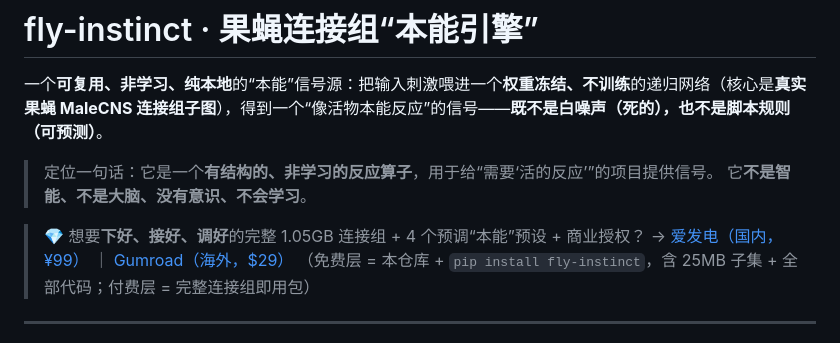
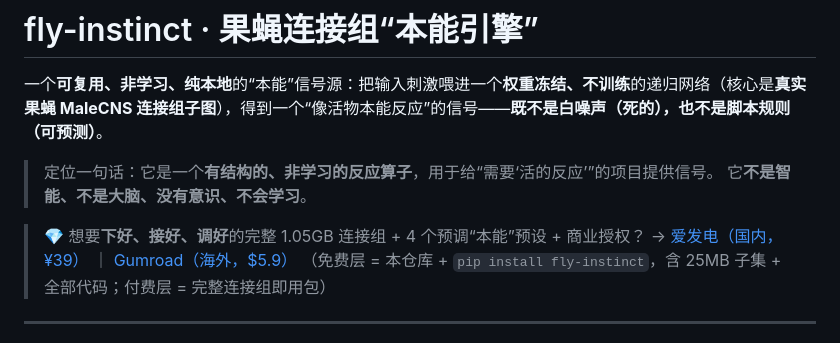
Before and after one commit to roblitz-spec/fly-instinct, a Markdown page: README.md, the part around the change. Drawn GitHub-style.

Commit message:
price: 定价下调至 open-core 最低线 爱发电 ¥39 / Gumroad $5.9（6 处统一 + 定价说明）

```diff
--- a/README.md
+++ b/README.md
@@ -6,7 +6,7 @@
 > 它**不是智能、不是大脑、没有意识、不会学习**。
 
 > 💎 想要**下好、接好、调好**的完整 1.05GB 连接组 + 4 个预调“本能”预设 + 商业授权？
-> → [爱发电（国内，¥99）](链接待填) ｜ [Gumroad（海外，$29）](链接待填)
+> → [爱发电（国内，¥39）](链接待填) ｜ [Gumroad（海外，$5.9）](链接待填)
 > （免费层 = 本仓库 + `pip install fly-instinct`，含 25MB 子集 + 全部代码；付费层 = 完整连接组即用包）
 
 ---
```
Also changed, not shown: PUBLISH_STEPS.md (+3 -3 lines), SALES_COPY.md (+7 -3 lines).
